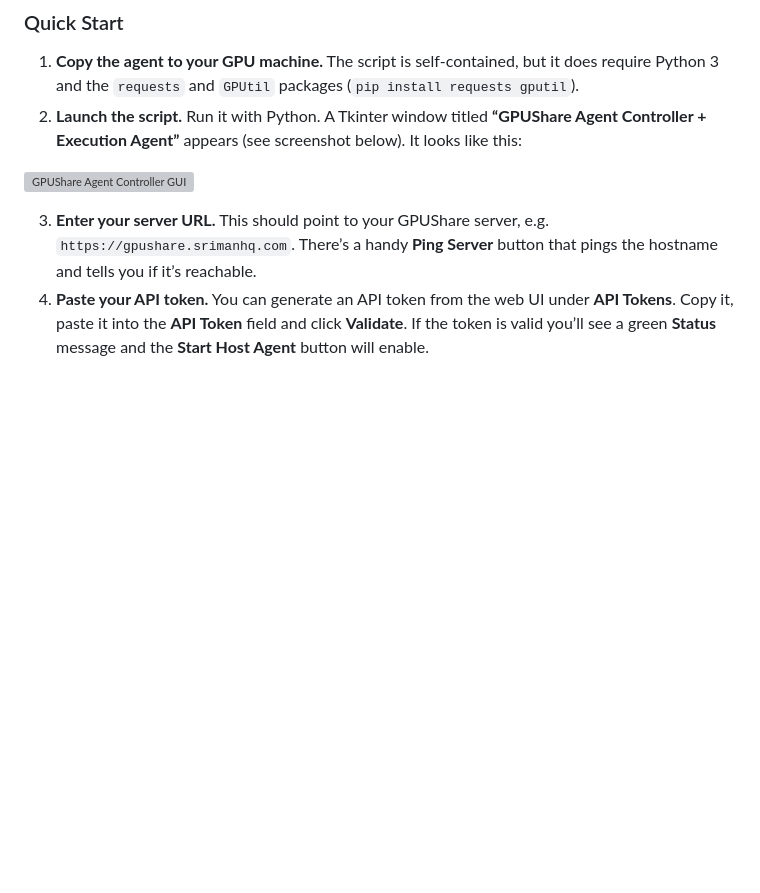
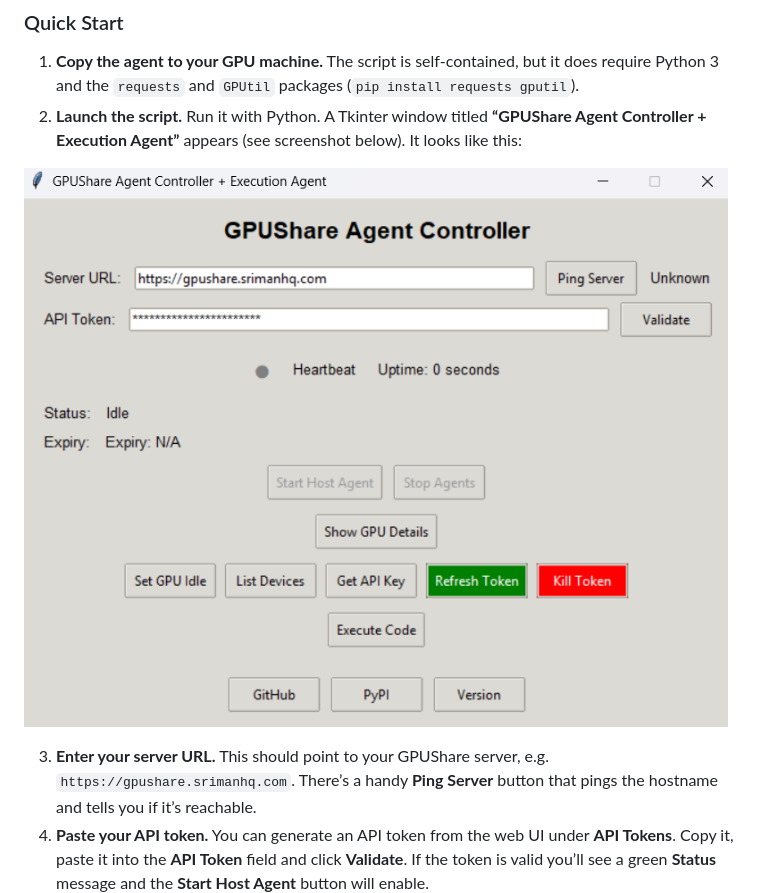
Before and after one commit to Srimany123/gpuShareApp, a Markdown page: ReadME.md, the part around the change. Drawn GitHub-style; blank space fills up the shorter version; grey boxes are pictures that could not be loaded.

Commit message:
Fix image link in ReadME.md

```diff
--- a/ReadME.md
+++ b/ReadME.md
@@ -208,7 +208,7 @@ Now for the fun part of bringing your GPU online!  The host agent script starts
 1. **Copy the agent to your GPU machine.**  The script is self‑contained, but it does require Python 3 and the `requests` and `GPUtil` packages (`pip install requests gputil`).
 2. **Launch the script.**  Run it with Python.  A Tkinter window titled **“GPUShare Agent Controller + Execution Agent”** appears (see screenshot below).  It looks like this:
 
-![GPUShare Agent Controller GUI]({{file:clientAgentGUI.png}})
+![GPUShare Agent Controller GUI](./clientAgentGUI.png)
 
 3. **Enter your server URL.**  This should point to your GPUShare server, e.g. `https://gpushare.srimanhq.com`.  There’s a handy **Ping Server** button that pings the hostname and tells you if it’s reachable.
 4. **Paste your API token.**  You can generate an API token from the web UI under **API Tokens**.  Copy it, paste it into the **API Token** field and click **Validate**.  If the token is valid you’ll see a green **Status** message and the **Start Host Agent** button will enable.
```
